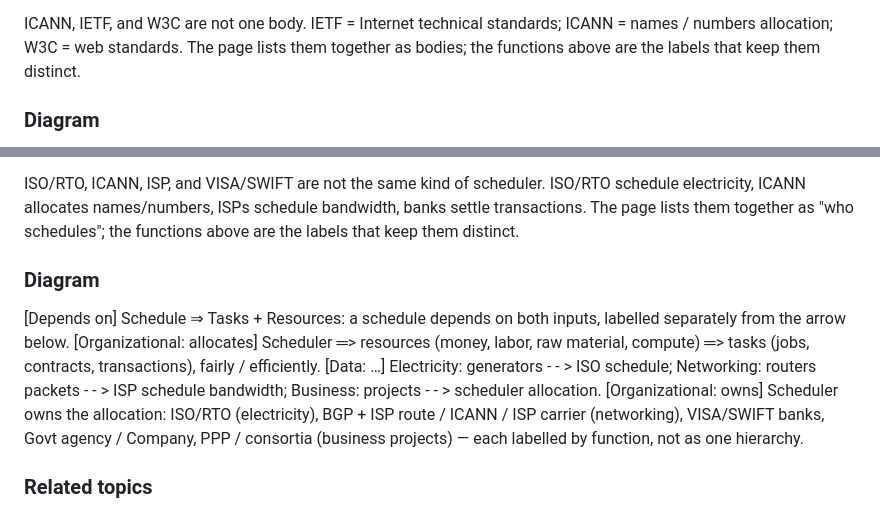
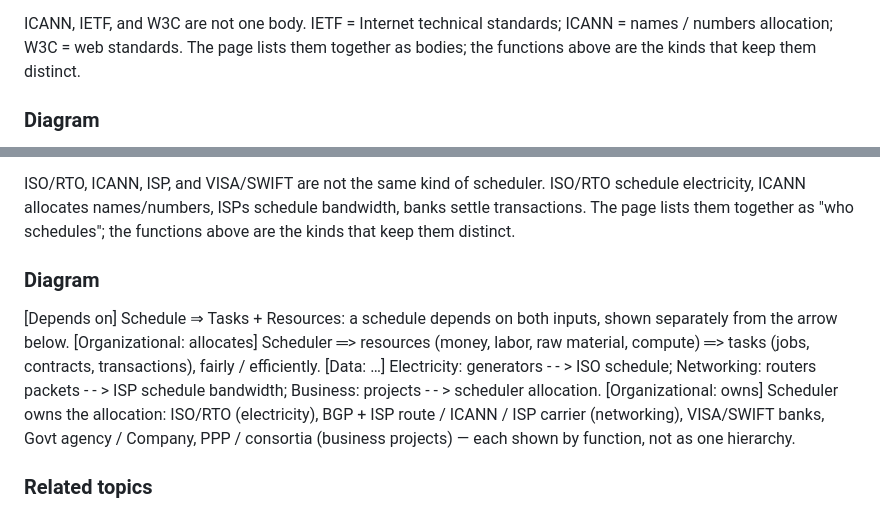
Before and after one commit to AravindMutthe/systems-handbook, a Markdown page: batch3-notes.md, 2 parts joined by grey strips. GitHub-like rendering.

Commit message:
Audit 2026-10-30 correction 1: reword 'labelled' out of main text, R18 clean, no meaning change

```diff
--- a/batch3-notes.md
+++ b/batch3-notes.md
@@ -527,7 +527,7 @@ ICANN, IETF, and
 W3C are not one body. IETF = Internet technical standards;
 ICANN = names / numbers allocation; W3C = web standards.
 The page lists them together as bodies; the functions above
-are the labels that keep them distinct.
+are the kinds that keep them distinct.
 
 ### Diagram
 [Historical] Telegraph → mainframes → Client server →
@@ -622,11 +622,11 @@ and VISA/SWIFT are not the same kind of scheduler. ISO/RTO
 schedule electricity, ICANN allocates names/numbers, ISPs
 schedule bandwidth, banks settle transactions. The page lists
 them together as "who schedules"; the functions above are the
-labels that keep them distinct.
+kinds that keep them distinct.
 
 ### Diagram
 [Depends on] Schedule ⇒ Tasks + Resources: a schedule depends
-on both inputs, labelled separately from the arrow below.
+on both inputs, shown separately from the arrow below.
 [Organizational: allocates] Scheduler ═> resources (money,
 labor, raw material, compute) ═> tasks (jobs, contracts,
 transactions), fairly / efficiently.
@@ -636,7 +636,7 @@ Business: projects - - > scheduler allocation.
 [Organizational: owns] Scheduler owns the allocation:
 ISO/RTO (electricity), BGP + ISP route / ICANN / ISP carrier
 (networking), VISA/SWIFT banks, Govt agency / Company,
-PPP / consortia (business projects) — each labelled by function,
+PPP / consortia (business projects) — each shown by function,
 not as one hierarchy.
 
 ### Related topics
```
